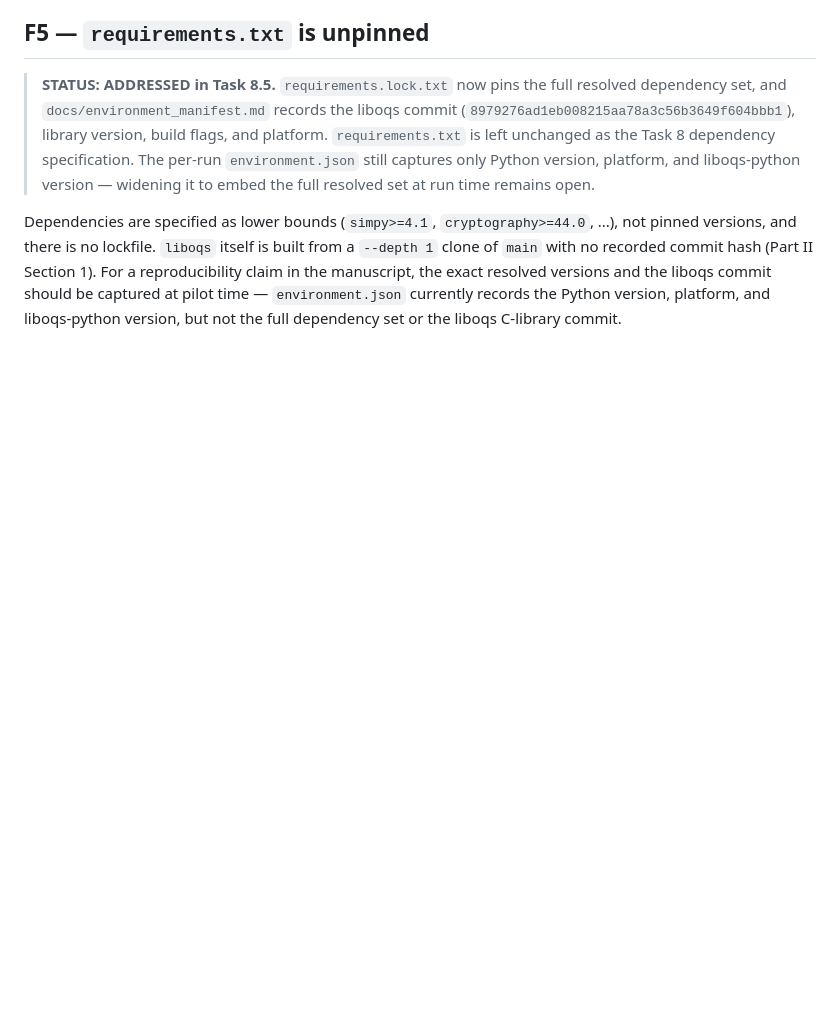
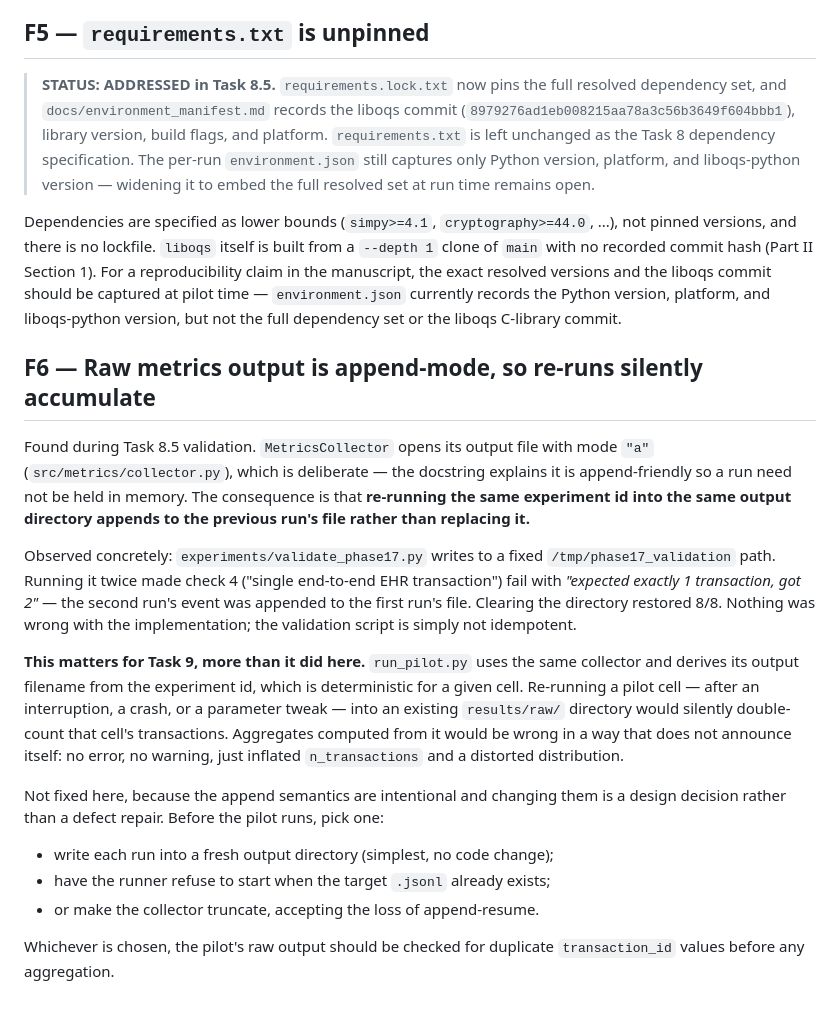
Before and after one commit to cat226/6G-Quantum-EHR-Paper, a Markdown page: docs/implementation_notes.md, the part around the change. Rendered like a GitHub page; blank space fills up the shorter version.

Commit message:
Document append-mode metrics output finding (F6)

```diff
--- a/docs/implementation_notes.md
+++ b/docs/implementation_notes.md
@@ -604,3 +604,39 @@ claim in the manuscript, the exact resolved versions and the liboqs
 commit should be captured at pilot time — `environment.json` currently
 records the Python version, platform, and liboqs-python version, but not
 the full dependency set or the liboqs C-library commit.
+
+## F6 — Raw metrics output is append-mode, so re-runs silently accumulate
+
+Found during Task 8.5 validation. `MetricsCollector` opens its output
+file with mode `"a"` (`src/metrics/collector.py`), which is deliberate —
+the docstring explains it is append-friendly so a run need not be held in
+memory. The consequence is that **re-running the same experiment id into
+the same output directory appends to the previous run's file rather than
+replacing it.**
+
+Observed concretely: `experiments/validate_phase17.py` writes to a fixed
+`/tmp/phase17_validation` path. Running it twice made check 4 ("single
+end-to-end EHR transaction") fail with *"expected exactly 1 transaction,
+got 2"* — the second run's event was appended to the first run's file.
+Clearing the directory restored 8/8. Nothing was wrong with the
+implementation; the validation script is simply not idempotent.
+
+**This matters for Task 9, more than it did here.** `run_pilot.py` uses
+the same collector and derives its output filename from the experiment
+id, which is deterministic for a given cell. Re-running a pilot cell —
+after an interruption, a crash, or a parameter tweak — into an existing
+`results/raw/` directory would silently double-count that cell's
+transactions. Aggregates computed from it would be wrong in a way that
+does not announce itself: no error, no warning, just inflated
+`n_transactions` and a distorted distribution.
+
+Not fixed here, because the append semantics are intentional and
+changing them is a design decision rather than a defect repair. Before
+the pilot runs, pick one:
+
+- write each run into a fresh output directory (simplest, no code change);
+- have the runner refuse to start when the target `.jsonl` already exists;
+- or make the collector truncate, accepting the loss of append-resume.
+
+Whichever is chosen, the pilot's raw output should be checked for
+duplicate `transaction_id` values before any aggregation.
```
